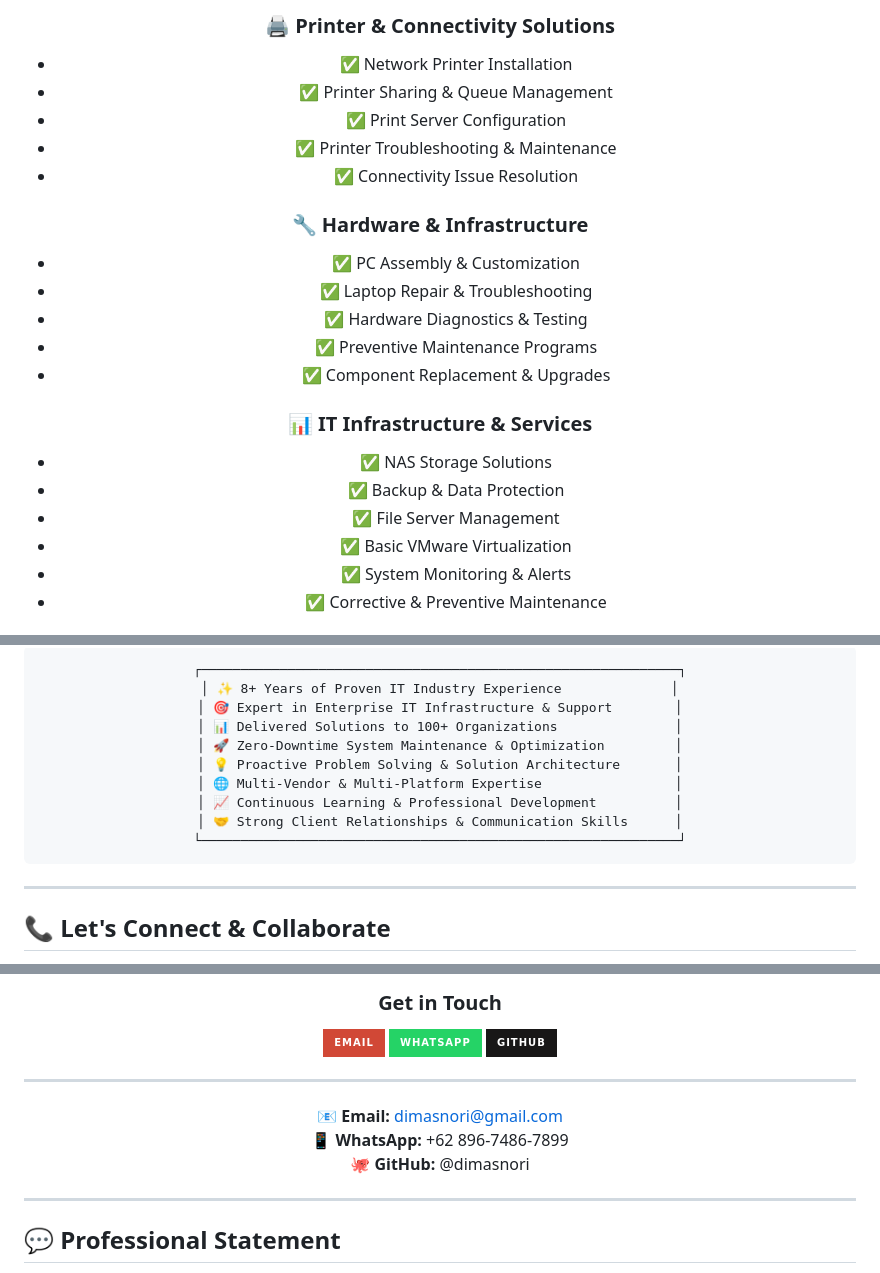
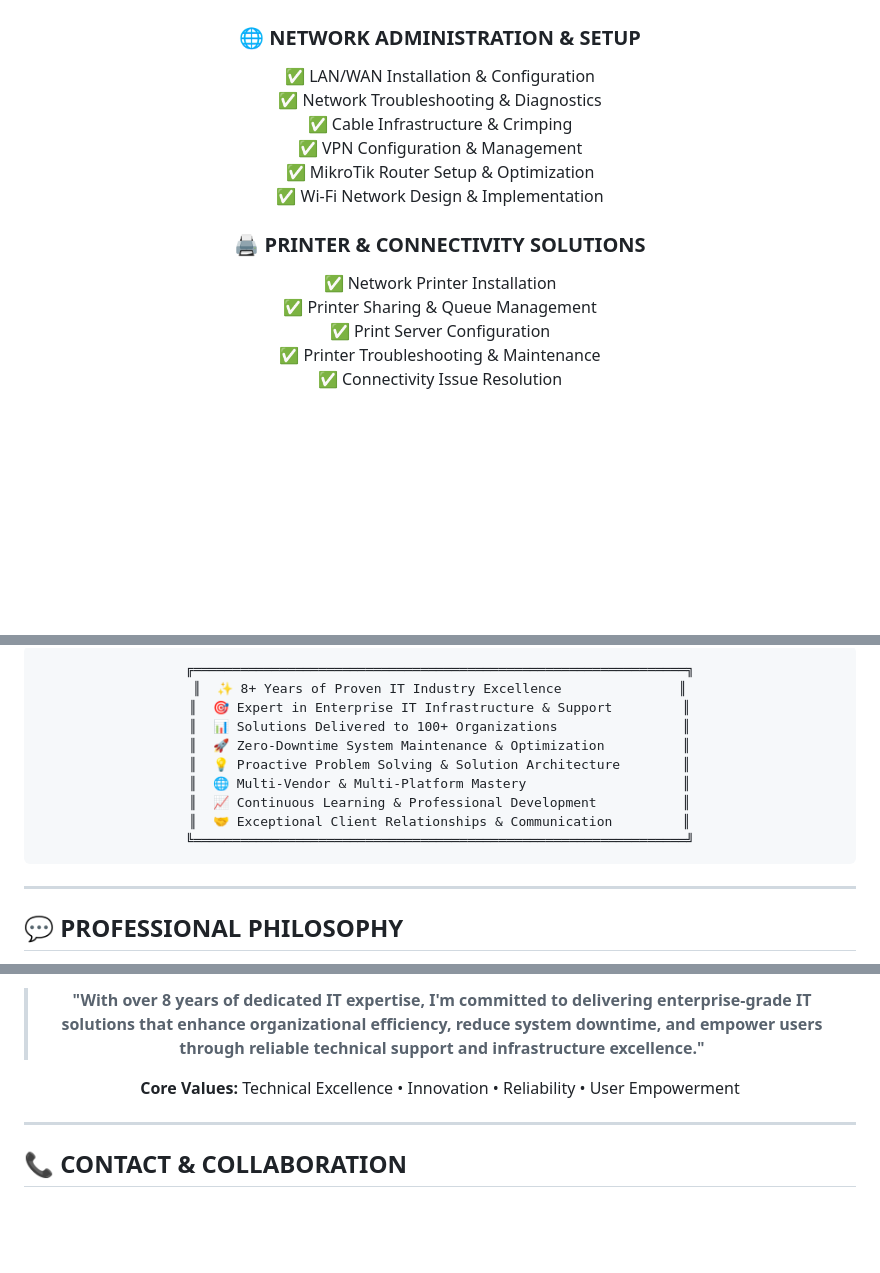
Before and after one commit to dimasnori/dimasnori, a Markdown page: README.md, 3 parts joined by grey strips. GitHub-like rendering; badges without logos; blank space fills up the shorter version.

Commit message:
Upgrade to Corporate Theme with Navy, Teal, Gold colors

````diff
--- a/README.md
+++ b/README.md
@@ -117,22 +156,24 @@ I am a **results-driven IT Support Professional** with extensive expertise in **
 
-### **🖨️ Printer & Connectivity Solutions**
-- ✅ Network Printer Installation
-- ✅ Printer Sharing & Queue Management
-- ✅ Print Server Configuration
-- ✅ Printer Troubleshooting & Maintenance
-- ✅ Connectivity Issue Resolution
+</div>
 
-### **🔧 Hardware & Infrastructure**
-- ✅ PC Assembly & Customization
-- ✅ Laptop Repair & Troubleshooting
-- ✅ Hardware Diagnostics & Testing
-- ✅ Preventive Maintenance Programs
-- ✅ Component Replacement & Upgrades
+### 🌐 **NETWORK ADMINISTRATION & SETUP**
+<div style="background: linear-gradient(135deg, #1B7A96 0%, #1B7A96 100%); padding: 20px; border-radius: 8px; margin: 10px 0;">
 
-### **📊 IT Infrastructure & Services**
-- ✅ NAS Storage Solutions
-- ✅ Backup & Data Protection
-- ✅ File Server Management
-- ✅ Basic VMware Virtualization
-- ✅ System Monitoring & Alerts
-- ✅ Corrective & Preventive Maintenance
+✅ LAN/WAN Installation & Configuration
+✅ Network Troubleshooting & Diagnostics
+✅ Cable Infrastructure & Crimping
+✅ VPN Configuration & Management
+✅ MikroTik Router Setup & Optimization
+✅ Wi-Fi Network Design & Implementation
+
+</div>
+
+### 🖨️ **PRINTER & CONNECTIVITY SOLUTIONS**
+<div style="background: linear-gradient(135deg, #0F4C75 0%, #1B7A96 100%); padding: 20px; border-radius: 8px; margin: 10px 0;">
+
+✅ Network Printer Installation
+✅ Printer Sharing & Queue Management
+✅ Print Server Configuration
+✅ Printer Troubleshooting & Maintenance
+✅ Connectivity Issue Resolution
+
@@ -165,20 +230,20 @@ I am a **results-driven IT Support Professional** with extensive expertise in **
 
 ```
-┌─────────────────────────────────────────────────────────────┐
-│ ✨ 8+ Years of Proven IT Industry Experience              │
-│ 🎯 Expert in Enterprise IT Infrastructure & Support        │
-│ 📊 Delivered Solutions to 100+ Organizations               │
-│ 🚀 Zero-Downtime System Maintenance & Optimization         │
-│ 💡 Proactive Problem Solving & Solution Architecture       │
-│ 🌐 Multi-Vendor & Multi-Platform Expertise                 │
-│ 📈 Continuous Learning & Professional Development          │
-│ 🤝 Strong Client Relationships & Communication Skills      │
-└─────────────────────────────────────────────────────────────┘
+╔═══════════════════════════════════════════════════════════════╗
+║  ✨ 8+ Years of Proven IT Industry Excellence               ║
+║  🎯 Expert in Enterprise IT Infrastructure & Support         ║
+║  📊 Solutions Delivered to 100+ Organizations                ║
+║  🚀 Zero-Downtime System Maintenance & Optimization          ║
+║  💡 Proactive Problem Solving & Solution Architecture        ║
+║  🌐 Multi-Vendor & Multi-Platform Mastery                    ║
+║  📈 Continuous Learning & Professional Development           ║
+║  🤝 Exceptional Client Relationships & Communication         ║
+╚═══════════════════════════════════════════════════════════════╝
 ```
 
 </div>
 
 ---
 
-## 📞 Let's Connect & Collaborate
+## 💬 PROFESSIONAL PHILOSOPHY
 
@@ -186,19 +251,11 @@ I am a **results-driven IT Support Professional** with extensive expertise in **
 
-### **Get in Touch**
+> **"With over 8 years of dedicated IT expertise, I'm committed to delivering enterprise-grade IT solutions that enhance organizational efficiency, reduce system downtime, and empower users through reliable technical support and infrastructure excellence."**
 
-[![Email](https://img.shields.io/badge/Email-D14836?style=for-the-badge&logo=gmail&logoColor=white)](mailto:dimasnori@gmail.com)
-[![WhatsApp](https://img.shields.io/badge/WhatsApp-25D366?style=for-the-badge&logo=whatsapp&logoColor=white)](https://wa.me/6289674867899)
-[![GitHub](https://img.shields.io/badge/GitHub-181717?style=for-the-badge&logo=github&logoColor=white)](https://github.com/dimasnori)
-
----
-
-**📧 Email:** dimasnori@gmail.com
-**📱 WhatsApp:** +62 896-7486-7899
-**🐙 GitHub:** @dimasnori
+**Core Values:** Technical Excellence • Innovation • Reliability • User Empowerment
 
 </div>
 
 ---
 
-## 💬 Professional Statement
+## 📞 CONTACT & COLLABORATION
 
````
Also changed, not shown: other parts of README.md (+174 -91 lines).
